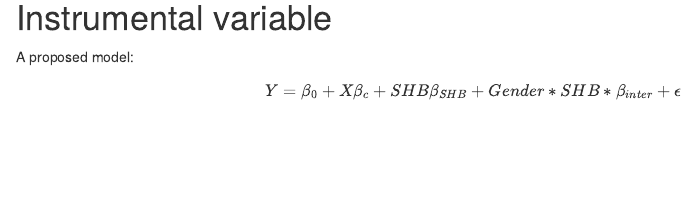
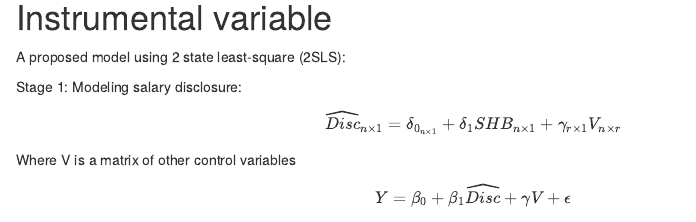
Before and after one commit to axdelgado/statdiscrimination, an R Markdown document (data_analysis.Rmd): the page in a window 1100 px wide, from 16770 px down. Rendered offline with R 4.5, knitr and Pandoc, with nearby package versions; some code elsewhere in the file could not run offline.

Commit message:
fixed regression latex

```diff
--- a/data_analysis.Rmd
+++ b/data_analysis.Rmd
@@ -688,8 +688,18 @@ sd(alldata$HOURLY_WORKWEEK[alldata$GENDER=="Other"], na.rm = TRUE)
 
 # Instrumental variable
 
-A proposed model:
-$$ Y=\beta_0 + X\beta_c + SHB\beta_{SHB} + Gender*SHB*\beta_{inter} + \epsilon $$
+A proposed model using 2 state least-square (2SLS):
+
+Stage 1: Modeling salary disclosure:
+
+$$ \widehat{Disc}_{n \times 1} = \delta _{0 _ {n \times 1}} +
+\delta _{1} SHB _ {n \times 1} + \gamma _{r\times 1} V _{n \times r}
+$$
+
+Where V is a matrix of other control variables
+
+
+$$ Y=\beta_0 + \beta _1 \widehat{Disc} + \gamma V + \epsilon $$
 
 Where $Y$ is total compensation,  $X$ is a matrix of controls, $\beta_c$ is
 the vector of coefficients for
```
Also changed, not shown: data_analysis.Rmd (3 more changed lines).
